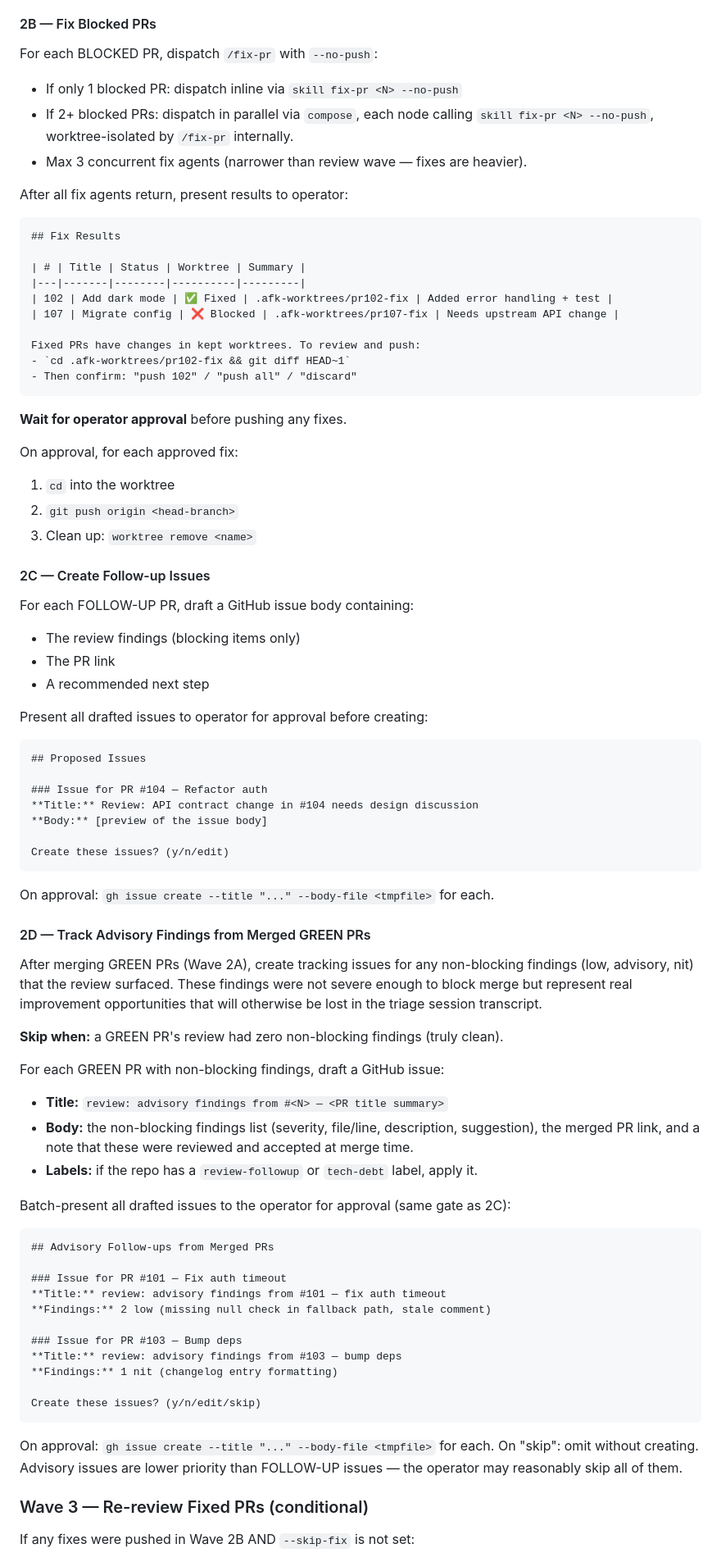
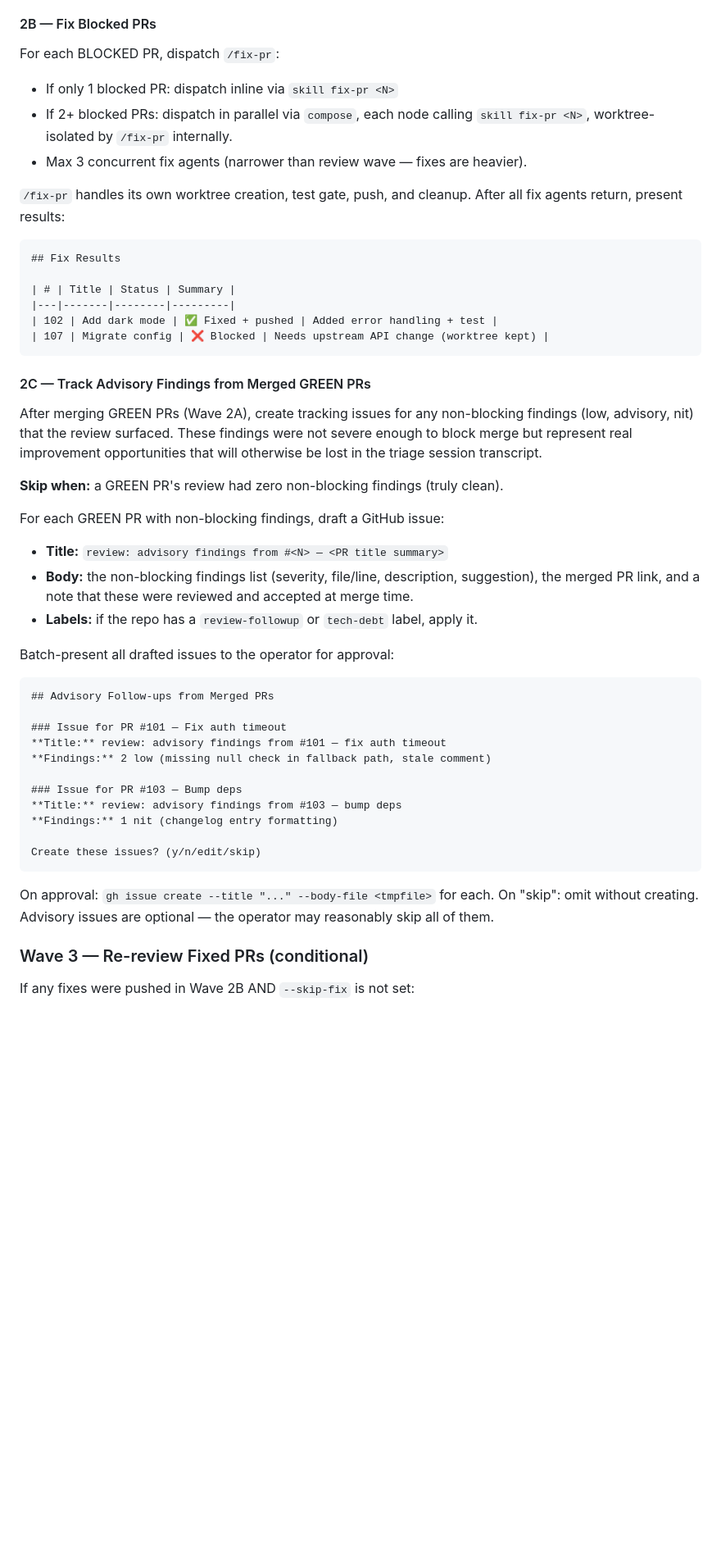
Before and after one commit to griffinwork40/agent-framework, a Markdown page: skills/pr-triage/SKILL.md, the part around one of its changes. Shown at 82% size. Drawn GitHub-style; blank space fills up the shorter version.

Commit message:
fix(pr-triage): dispatch /fix-pr directly for BLOCKED PRs, remove FOLLOW-UP bucket
- Drop --no-push from /fix-pr dispatch; fixes push after their own test gate
- Remove FOLLOW-UP bucket; all DO NOT MERGE PRs route to BLOCKED -> /fix-pr
- Remove Wave 2C (follow-up issue creation); /fix-pr handles the fixes
- Keep advisory issue tracking for merged GREEN PRs (Wave 2C, formerly 2D)

````diff
--- a/skills/pr-triage/SKILL.md
+++ b/skills/pr-triage/SKILL.md
@@ -150,57 +148,26 @@ For each GREEN PR, **sequentially** (never parallel):
 
 #### 2B — Fix Blocked PRs
 
-For each BLOCKED PR, dispatch `/fix-pr` with `--no-push`:
+For each BLOCKED PR, dispatch `/fix-pr`:
 
-- If only 1 blocked PR: dispatch inline via `skill fix-pr <N> --no-push`
+- If only 1 blocked PR: dispatch inline via `skill fix-pr <N>`
 - If 2+ blocked PRs: dispatch in parallel via `compose`, each node calling
-  `skill fix-pr <N> --no-push`, worktree-isolated by `/fix-pr` internally.
+  `skill fix-pr <N>`, worktree-isolated by `/fix-pr` internally.
 - Max 3 concurrent fix agents (narrower than review wave — fixes are heavier).
 
-After all fix agents return, present results to operator:
+`/fix-pr` handles its own worktree creation, test gate, push, and cleanup.
+After all fix agents return, present results:
 
 ```
 ## Fix Results
 
-| # | Title | Status | Worktree | Summary |
-|---|-------|--------|----------|---------|
-| 102 | Add dark mode | ✅ Fixed | .afk-worktrees/pr102-fix | Added error handling + test |
-| 107 | Migrate config | ❌ Blocked | .afk-worktrees/pr107-fix | Needs upstream API change |
-
-Fixed PRs have changes in kept worktrees. To review and push:
-- `cd .afk-worktrees/pr102-fix && git diff HEAD~1`
-- Then confirm: "push 102" / "push all" / "discard"
+| # | Title | Status | Summary |
+|---|-------|--------|---------|
+| 102 | Add dark mode | ✅ Fixed + pushed | Added error handling + test |
+| 107 | Migrate config | ❌ Blocked | Needs upstream API change (worktree kept) |
 ```
 
-**Wait for operator approval** before pushing any fixes.
-
-On approval, for each approved fix:
-1. `cd` into the worktree
-2. `git push origin <head-branch>`
-3. Clean up: `worktree remove <name>`
-
-#### 2C — Create Follow-up Issues
-
-For each FOLLOW-UP PR, draft a GitHub issue body containing:
-- The review findings (blocking items only)
-- The PR link
-- A recommended next step
-
-Present all drafted issues to operator for approval before creating:
-
-```
-## Proposed Issues
-
-### Issue for PR #104 — Refactor auth
-**Title:** Review: API contract change in #104 needs design discussion
-**Body:** [preview of the issue body]
-
-Create these issues? (y/n/edit)
-```
-
-On approval: `gh issue create --title "..." --body-file <tmpfile>` for each.
-
-#### 2D — Track Advisory Findings from Merged GREEN PRs
+#### 2C — Track Advisory Findings from Merged GREEN PRs
 
 After merging GREEN PRs (Wave 2A), create tracking issues for any non-blocking
 findings (low, advisory, nit) that the review surfaced. These findings were not
@@ -216,7 +183,7 @@ For each GREEN PR with non-blocking findings, draft a GitHub issue:
   accepted at merge time.
 - **Labels:** if the repo has a `review-followup` or `tech-debt` label, apply it.
 
-Batch-present all drafted issues to the operator for approval (same gate as 2C):
+Batch-present all drafted issues to the operator for approval:
 
 ```
 ## Advisory Follow-ups from Merged PRs
@@ -233,8 +200,8 @@ Create these issues? (y/n/edit/skip)
 ```
 
 On approval: `gh issue create --title "..." --body-file <tmpfile>` for each.
-On "skip": omit without creating. Advisory issues are lower priority than
-FOLLOW-UP issues — the operator may reasonably skip all of them.
+On "skip": omit without creating. Advisory issues are optional — the operator
+may reasonably skip all of them.
 
 ### Wave 3 — Re-review Fixed PRs (conditional)
 
````
Also changed, not shown: other parts of skills/pr-triage/SKILL.md (+8 -11 lines).
